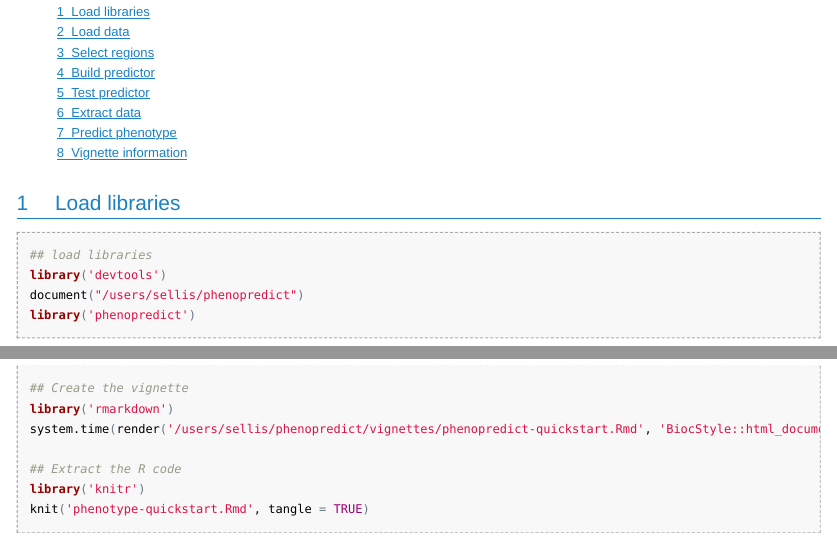
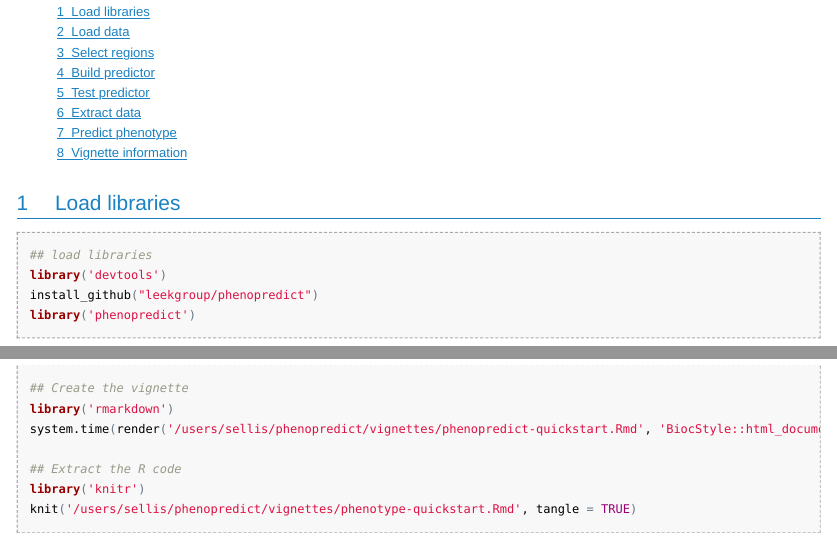
Before and after one commit to leekgroup/phenopredict, an R Markdown document (vignettes/phenopredict-quickstart.Rmd): the page in a window 1100 px wide, from 150 px down, and a second part further down, joined at a grey line. The pictures show the output file vignettes/phenopredict-quickstart.html that the author committed with the source, opened offline; long lines of code are wrapped.

Commit message:
update vignette

````diff
--- a/vignettes/phenopredict-quickstart.Rmd
+++ b/vignettes/phenopredict-quickstart.Rmd
@@ -18,7 +18,7 @@ startTime <- Sys.time()
 ```{r load-packages, message = FALSE, warning = FALSE}
 ## load libraries
 library('devtools')
-document("/users/sellis/phenopredict")
+install_github("leekgroup/phenopredict")
 library('phenopredict')
 ```
 # Load data
@@ -126,5 +126,5 @@ system.time(render('/users/sellis/phenopredict/vignettes/phenopredict-quickstart
 
 ## Extract the R code
 library('knitr')
-knit('phenotype-quickstart.Rmd', tangle = TRUE)
+knit('/users/sellis/phenopredict/vignettes/phenotype-quickstart.Rmd', tangle = TRUE)
 ```
````
Also changed, not shown: vignettes/phenopredict-quickstart.html.
